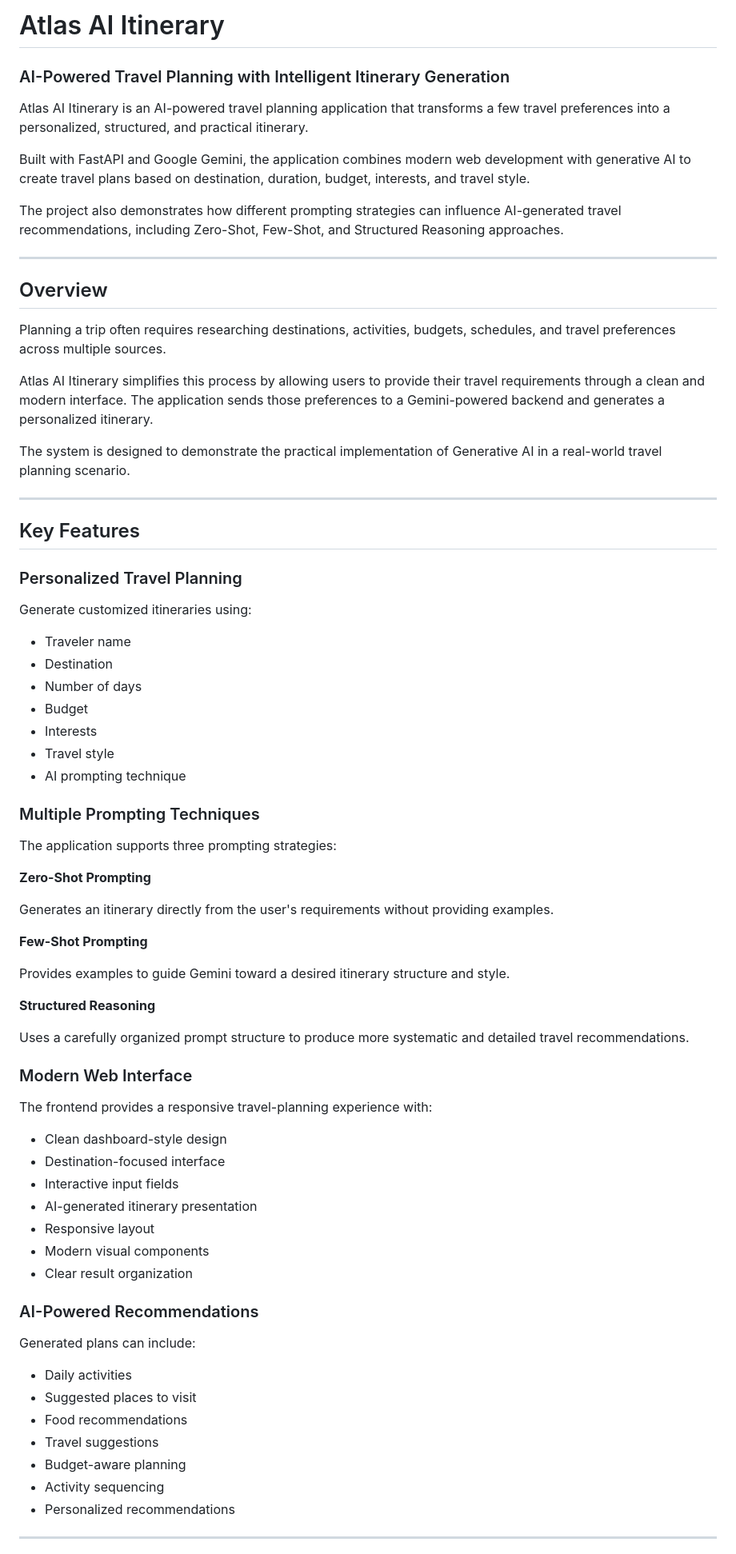
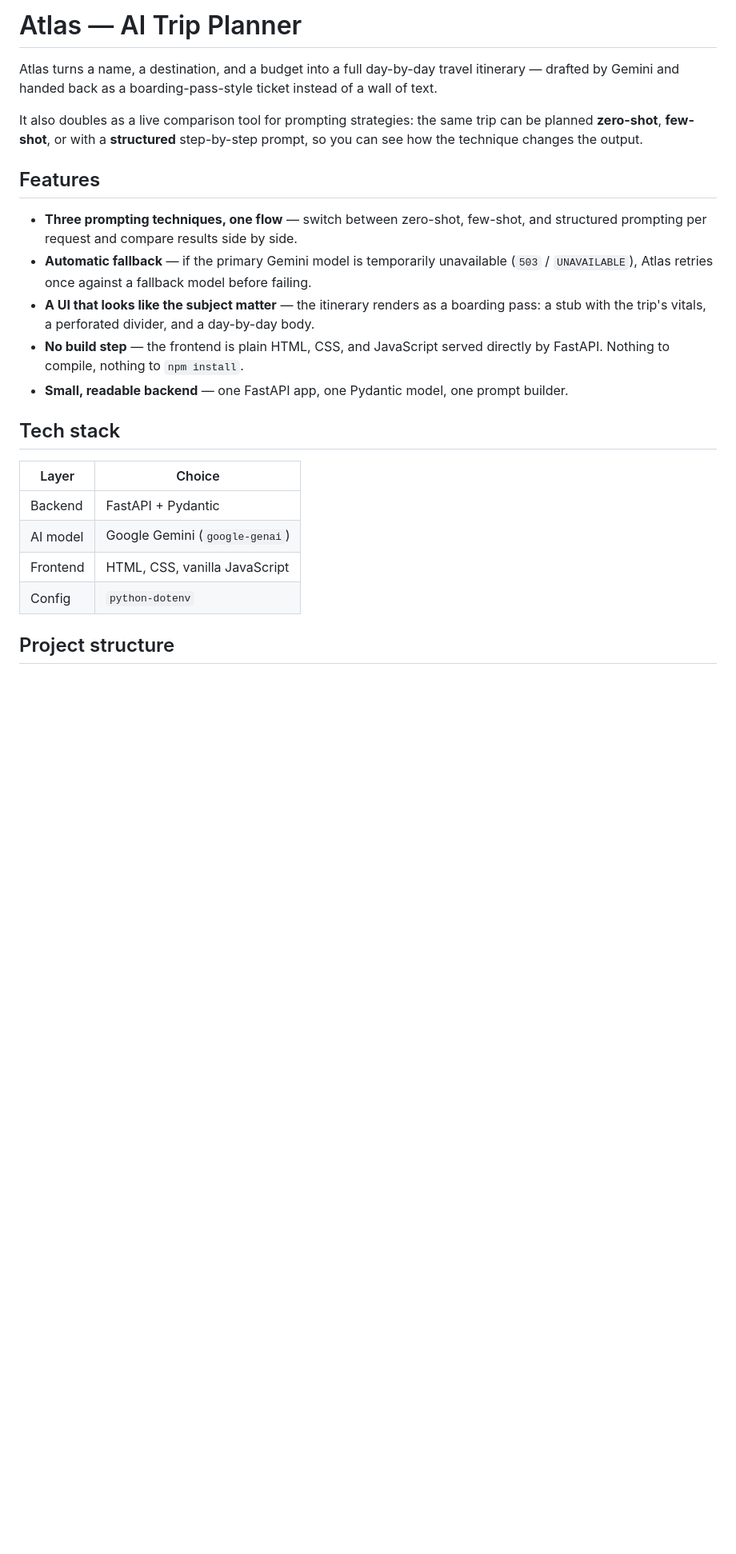
Before and after one commit to Rameeshafatima-png/Atlas-Ai-Itinerary, a Markdown page: README.md, the part around one of its changes. Shown at 80% size. Rendered like a GitHub page; blank space fills up the shorter version.

```diff
--- a/README.md
+++ b/README.md
@@ -1,78 +1,25 @@
-# Atlas AI Itinerary
+# Atlas — AI Trip Planner
 
-### AI-Powered Travel Planning with Intelligent Itinerary Generation
+Atlas turns a name, a destination, and a budget into a full day-by-day travel itinerary — drafted by Gemini and handed back as a boarding-pass-style ticket instead of a wall of text.
 
-Atlas AI Itinerary is an AI-powered travel planning application that transforms a few travel preferences into a personalized, structured, and practical itinerary.
+It also doubles as a live comparison tool for prompting strategies: the same trip can be planned **zero-shot**, **few-shot**, or with a **structured** step-by-step prompt, so you can see how the technique changes the output.
 
-Built with FastAPI and Google Gemini, the application combines modern web development with generative AI to create travel plans based on destination, duration, budget, interests, and travel style.
+## Features
 
-The project also demonstrates how different prompting strategies can influence AI-generated travel recommendations, including Zero-Shot, Few-Shot, and Structured Reasoning approaches.
+- **Three prompting techniques, one flow** — switch between zero-shot, few-shot, and structured prompting per request and compare results side by side.
+- **Automatic fallback** — if the primary Gemini model is temporarily unavailable (`503` / `UNAVAILABLE`), Atlas retries once against a fallback model before failing.
+- **A UI that looks like the subject matter** — the itinerary renders as a boarding pass: a stub with the trip's vitals, a perforated divider, and a day-by-day body.
+- **No build step** — the frontend is plain HTML, CSS, and JavaScript served directly by FastAPI. Nothing to compile, nothing to `npm install`.
+- **Small, readable backend** — one FastAPI app, one Pydantic model, one prompt builder.
 
----
+## Tech stack
 
-## Overview
+| Layer      | Choice                          |
+|------------|----------------------------------|
+| Backend    | FastAPI + Pydantic               |
+| AI model   | Google Gemini (`google-genai`)   |
+| Frontend   | HTML, CSS, vanilla JavaScript    |
+| Config     | `python-dotenv`                  |
 
-Planning a trip often requires researching destinations, activities, budgets, schedules, and travel preferences across multiple sources.
+## Project structure
 
-Atlas AI Itinerary simplifies this process by allowing users to provide their travel requirements through a clean and modern interface. The application sends those preferences to a Gemini-powered backend and generates a personalized itinerary.
-
-The system is designed to demonstrate the practical implementation of Generative AI in a real-world travel planning scenario.
-
----
-
-## Key Features
-
-### Personalized Travel Planning
-
-Generate customized itineraries using:
-
-* Traveler name
-* Destination
-* Number of days
-* Budget
-* Interests
-* Travel style
-* AI prompting technique
-
-### Multiple Prompting Techniques
-
-The application supports three prompting strategies:
-
-**Zero-Shot Prompting**
-
-Generates an itinerary directly from the user's requirements without providing examples.
-
-**Few-Shot Prompting**
-
-Provides examples to guide Gemini toward a desired itinerary structure and style.
-
-**Structured Reasoning**
-
-Uses a carefully organized prompt structure to produce more systematic and detailed travel recommendations.
-
-### Modern Web Interface
-
-The frontend provides a responsive travel-planning experience with:
-
-* Clean dashboard-style design
-* Destination-focused interface
-* Interactive input fields
-* AI-generated itinerary presentation
-* Responsive layout
-* Modern visual components
-* Clear result organization
-
-### AI-Powered Recommendations
-
-Generated plans can include:
-
-* Daily activities
-* Suggested places to visit
-* Food recommendations
-* Travel suggestions
-* Budget-aware planning
-* Activity sequencing
-* Personalized recommendations
-
----
-
```
Also changed, not shown: other parts of README.md (+63 -150 lines).
